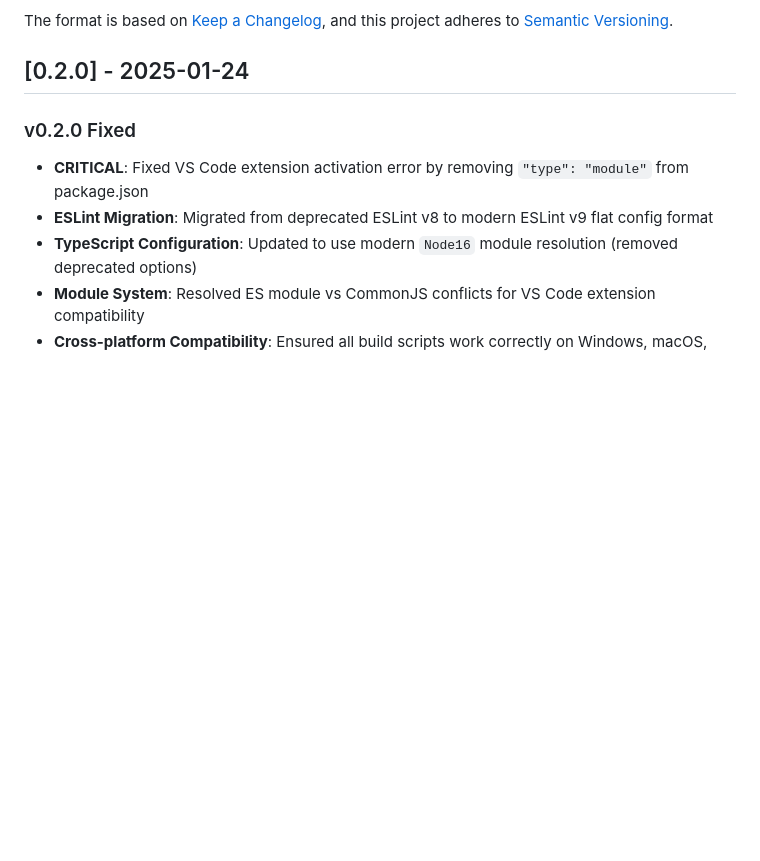
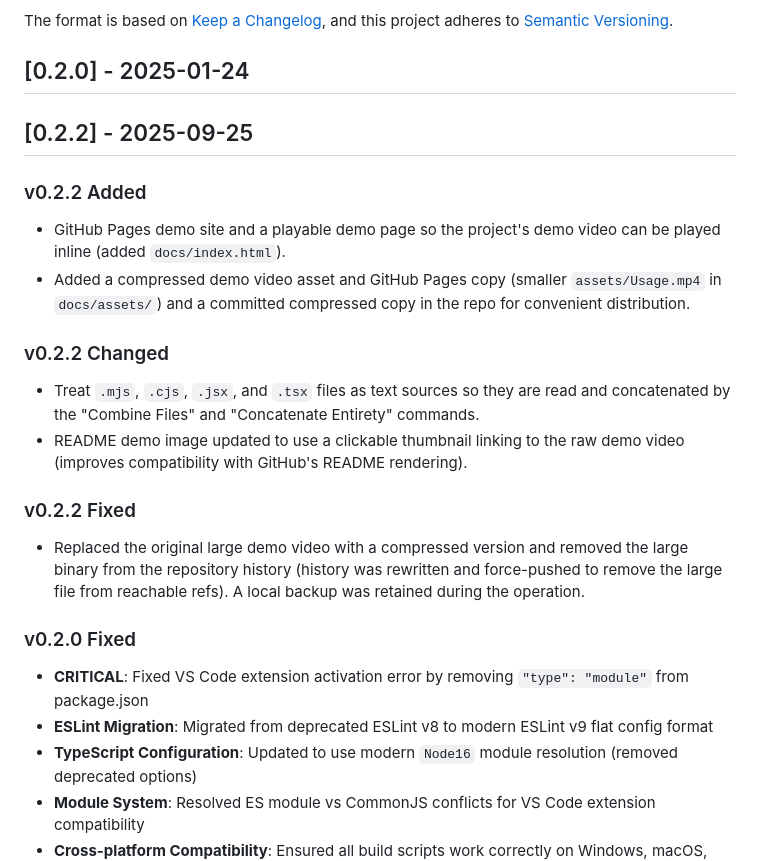
Before and after one commit to arcmoonstudios/directory-digest, a Markdown page: CHANGELOG.md, the part around the change. Drawn GitHub-style; blank space fills up the shorter version.

Commit message:
Add CHANGELOG entry for v0.2.2

```diff
--- a/CHANGELOG.md
+++ b/CHANGELOG.md
@@ -5,6 +5,23 @@ All notable changes to the "Directory Digest" extension are documented in this f
 The format is based on [Keep a Changelog](https://keepachangelog.com/en/1.0.0/), and this project adheres to [Semantic Versioning](https://semver.org/spec/v2.0.0.html).
 
 ## [0.2.0] - 2025-01-24
+
+## [0.2.2] - 2025-09-25
+
+### v0.2.2 Added
+
+- GitHub Pages demo site and a playable demo page so the project's demo video can be played inline (added `docs/index.html`).
+- Added a compressed demo video asset and GitHub Pages copy (smaller `assets/Usage.mp4` in `docs/assets/`) and a committed compressed copy in the repo for convenient distribution.
+
+### v0.2.2 Changed
+
+- Treat `.mjs`, `.cjs`, `.jsx`, and `.tsx` files as text sources so they are read and concatenated by the "Combine Files" and "Concatenate Entirety" commands.
+- README demo image updated to use a clickable thumbnail linking to the raw demo video (improves compatibility with GitHub's README rendering).
+
+### v0.2.2 Fixed
+
+- Replaced the original large demo video with a compressed version and removed the large binary from the repository history (history was rewritten and force-pushed to remove the large file from reachable refs). A local backup was retained during the operation.
+
 
 ### v0.2.0 Fixed
 
```
